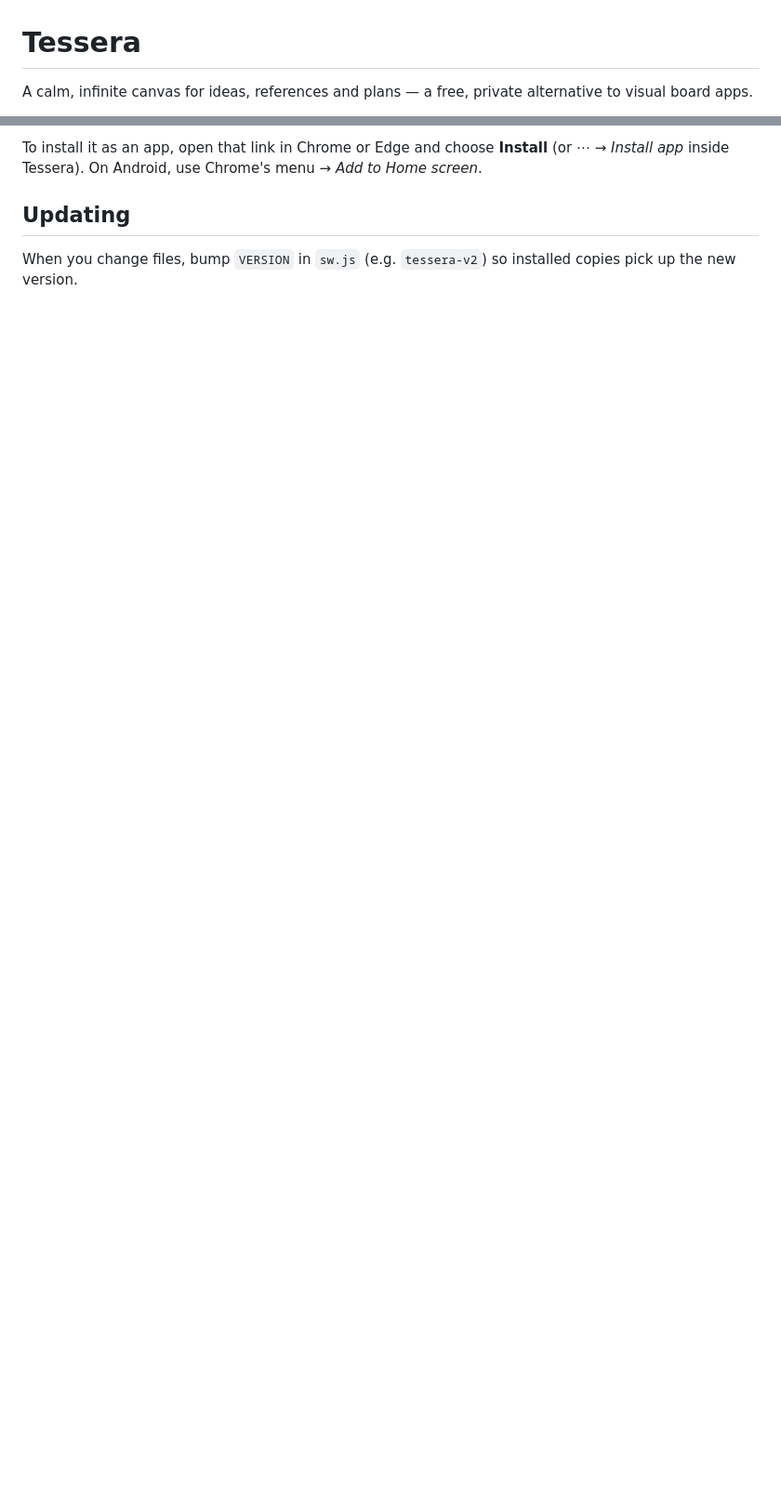
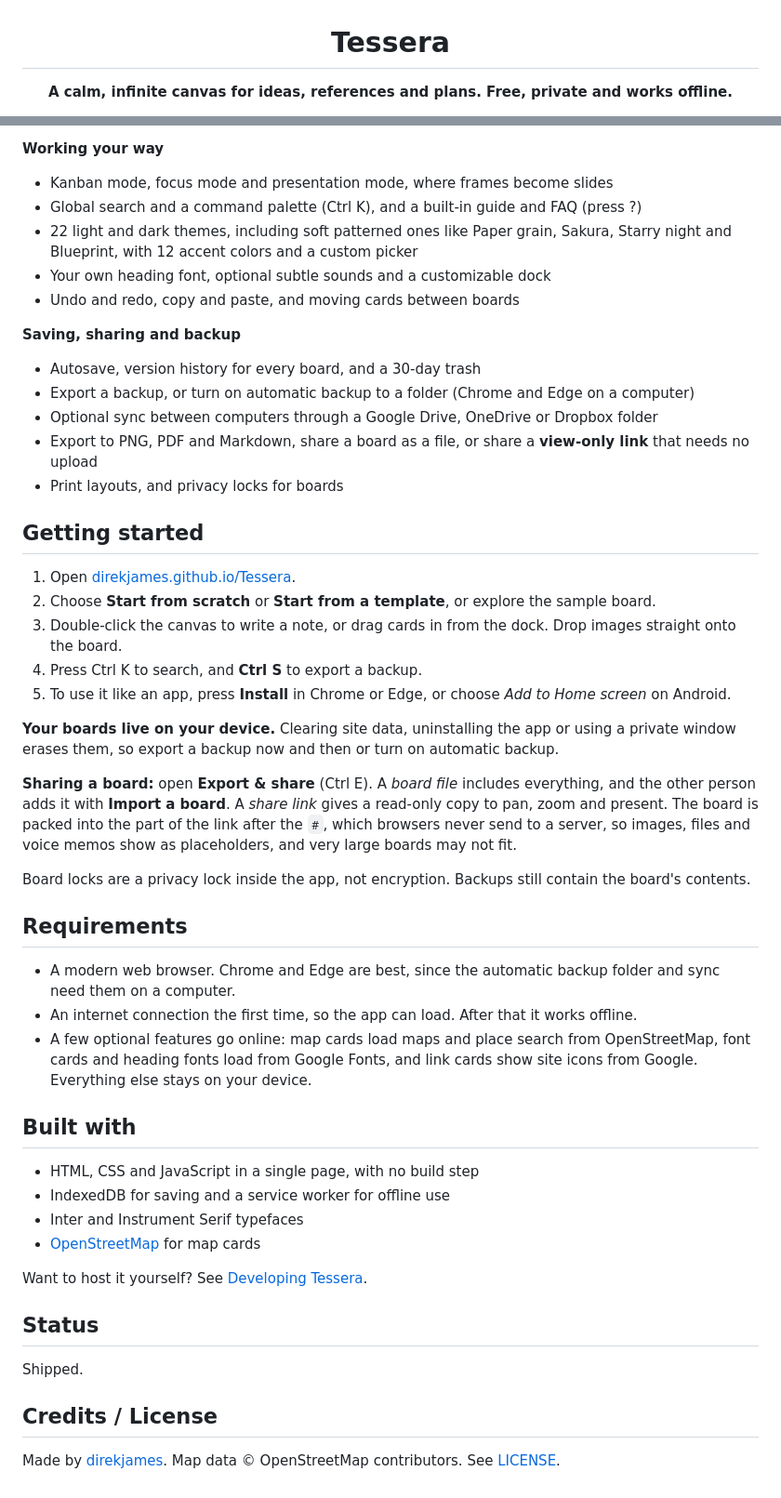
Before and after one commit to direkjames/Tessera, a Markdown page: README.md, 2 parts joined by grey strips. Shown at 93% size. Rendered like a GitHub page; blank space fills up the shorter version.

```diff
--- a/README.md
+++ b/README.md
@@ -1,4 +3,4 @@
 # Tessera
 
-A calm, infinite canvas for ideas, references and plans — a free, private alternative to visual board apps.
+**A calm, infinite canvas for ideas, references and plans. Free, private and works offline.**
 
@@ -35,6 +52,51 @@ Tessera works fully offline. A few optional features reach the internet:
 
-To install it as an app, open that link in Chrome or Edge and choose **Install** (or ⋯ → *Install app* inside Tessera). On Android, use Chrome's menu → *Add to Home screen*.
+**Working your way**
+- Kanban mode, focus mode and presentation mode, where frames become slides
+- Global search and a command palette (Ctrl K), and a built-in guide and FAQ (press ?)
+- 22 light and dark themes, including soft patterned ones like Paper grain, Sakura, Starry night and Blueprint, with 12 accent colors and a custom picker
+- Your own heading font, optional subtle sounds and a customizable dock
+- Undo and redo, copy and paste, and moving cards between boards
 
-## Updating
+**Saving, sharing and backup**
+- Autosave, version history for every board, and a 30-day trash
+- Export a backup, or turn on automatic backup to a folder (Chrome and Edge on a computer)
+- Optional sync between computers through a Google Drive, OneDrive or Dropbox folder
+- Export to PNG, PDF and Markdown, share a board as a file, or share a **view-only link** that needs no upload
+- Print layouts, and privacy locks for boards
 
-When you change files, bump `VERSION` in `sw.js` (e.g. `tessera-v2`) so installed copies pick up the new version.
+## Getting started
+
+1. Open [direkjames.github.io/Tessera](https://direkjames.github.io/Tessera/).
+2. Choose **Start from scratch** or **Start from a template**, or explore the sample board.
+3. Double-click the canvas to write a note, or drag cards in from the dock. Drop images straight onto the board.
+4. Press Ctrl K to search, and **Ctrl S** to export a backup.
+5. To use it like an app, press **Install** in Chrome or Edge, or choose *Add to Home screen* on Android.
+
+**Your boards live on your device.** Clearing site data, uninstalling the app or using a private window erases them, so export a backup now and then or turn on automatic backup.
+
+**Sharing a board:** open **Export & share** (Ctrl E). A *board file* includes everything, and the other person adds it with **Import a board**. A *share link* gives a read-only copy to pan, zoom and present. The board is packed into the part of the link after the `#`, which browsers never send to a server, so images, files and voice memos show as placeholders, and very large boards may not fit.
+
+Board locks are a privacy lock inside the app, not encryption. Backups still contain the board's contents.
+
+## Requirements
+
+- A modern web browser. Chrome and Edge are best, since the automatic backup folder and sync need them on a computer.
+- An internet connection the first time, so the app can load. After that it works offline.
+- A few optional features go online: map cards load maps and place search from OpenStreetMap, font cards and heading fonts load from Google Fonts, and link cards show site icons from Google. Everything else stays on your device.
+
+## Built with
+
+- HTML, CSS and JavaScript in a single page, with no build step
+- IndexedDB for saving and a service worker for offline use
+- Inter and Instrument Serif typefaces
+- [OpenStreetMap](https://www.openstreetmap.org/copyright) for map cards
+
+Want to host it yourself? See [Developing Tessera](docs/DEVELOPING.md).
+
+## Status
+
+Shipped.
+
+## Credits / License
+
+Made by [direkjames](https://github.com/direkjames). Map data © OpenStreetMap contributors. See [LICENSE](LICENSE).
```
Also changed, not shown: other parts of README.md (+35 -18 lines), docs/DEVELOPING.md (added, +50 -0 lines), docs/screenshots/hero-1680x1050.png (added), docs/screenshots/hero-1920x1080.png (added).
